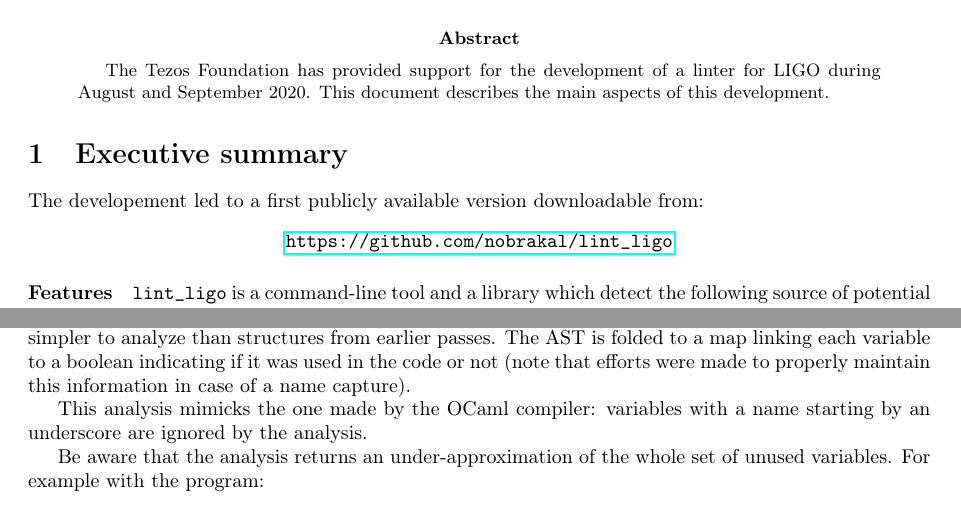
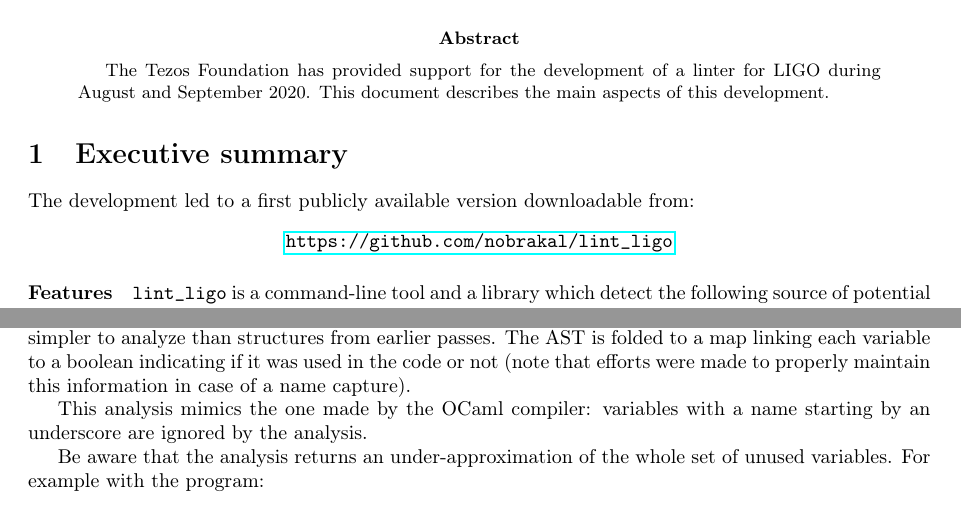
Before and after one commit to nobrakal/lint_ligo, a LaTeX paper (report/development.tex): two parts of pages 1 and 3 of 3, joined at a grey line, cut so that both start at the same text. Compiled offline with pdfLaTeX.

Commit message:
Spell check.

```diff
--- a/report/development.tex
+++ b/report/development.tex
@@ -22,7 +22,7 @@
 
 \section{Executive summary}
 
-The developement led to a first publicly available version downloadable from:
+The development led to a first publicly available version downloadable from:
 \begin{center}
   \url{https://github.com/nobrakal/lint\_ligo}
 \end{center}
@@ -270,7 +270,7 @@ each variable to a boolean indicating if it was used in the code or
 not (note that efforts were made to properly maintain this information
 in case of a name capture).
 
-This analysis mimicks the one made by the OCaml compiler: variables
+This analysis mimics the one made by the OCaml compiler: variables
 with a name starting by an underscore are ignored by the analysis.
 
 Be aware that the analysis returns an under-approximation of the whole
```
